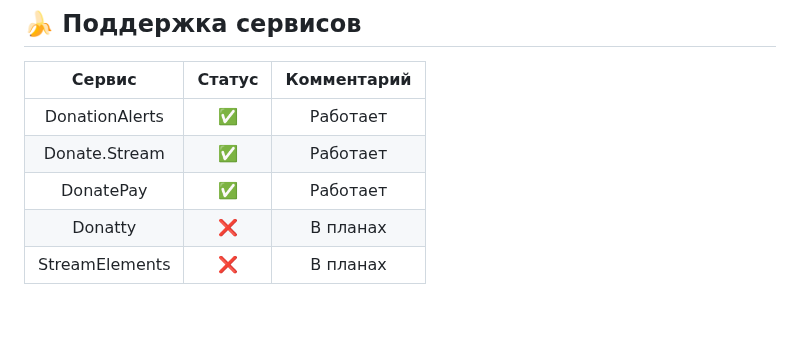
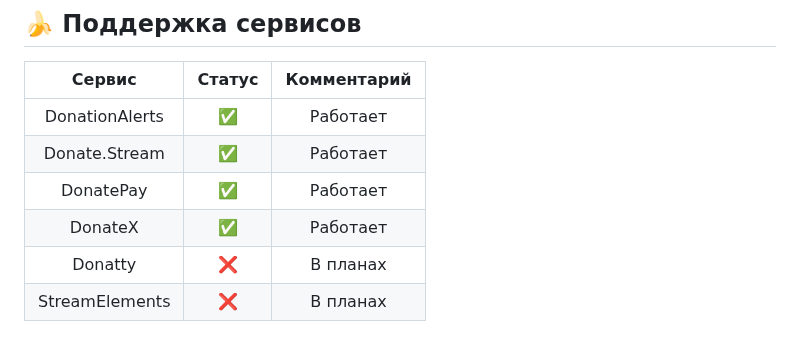
Before and after one commit to MjKey/DonatonTimer, a Markdown page: README.md, the part around the change. Rendered like a GitHub page; blank space fills up the shorter version.

```diff
--- a/README.md
+++ b/README.md
@@ -19,6 +19,7 @@
 | DonationAlerts |   ✅   |   Работает    |
 | Donate.Stream  |   ✅   |   Работает    |
 | DonatePay      |   ✅   |   Работает    |
+| DonateX        |   ✅   |   Работает    |
 | Donatty        |   ❌   |   В планах    |
 | StreamElements |   ❌   |   В планах    |
 
```
